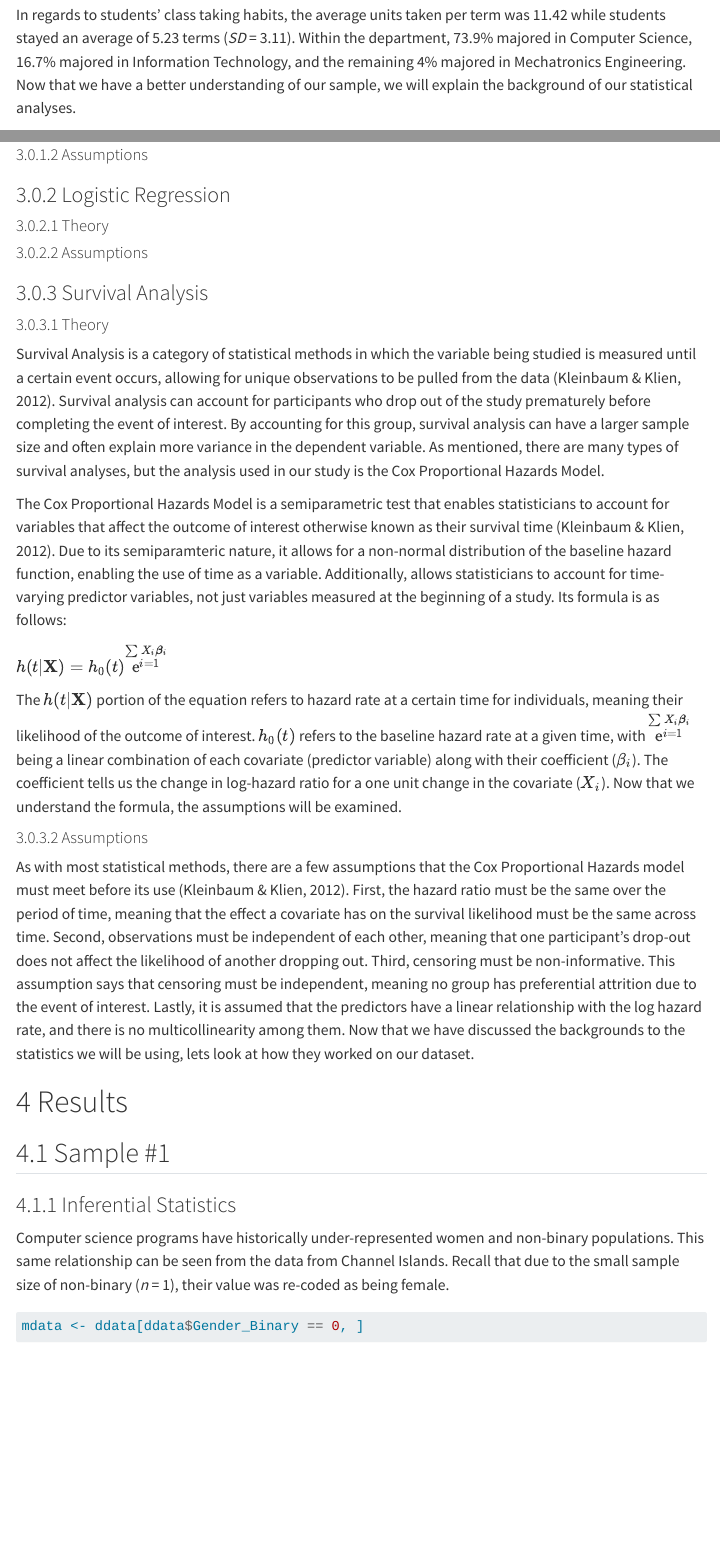
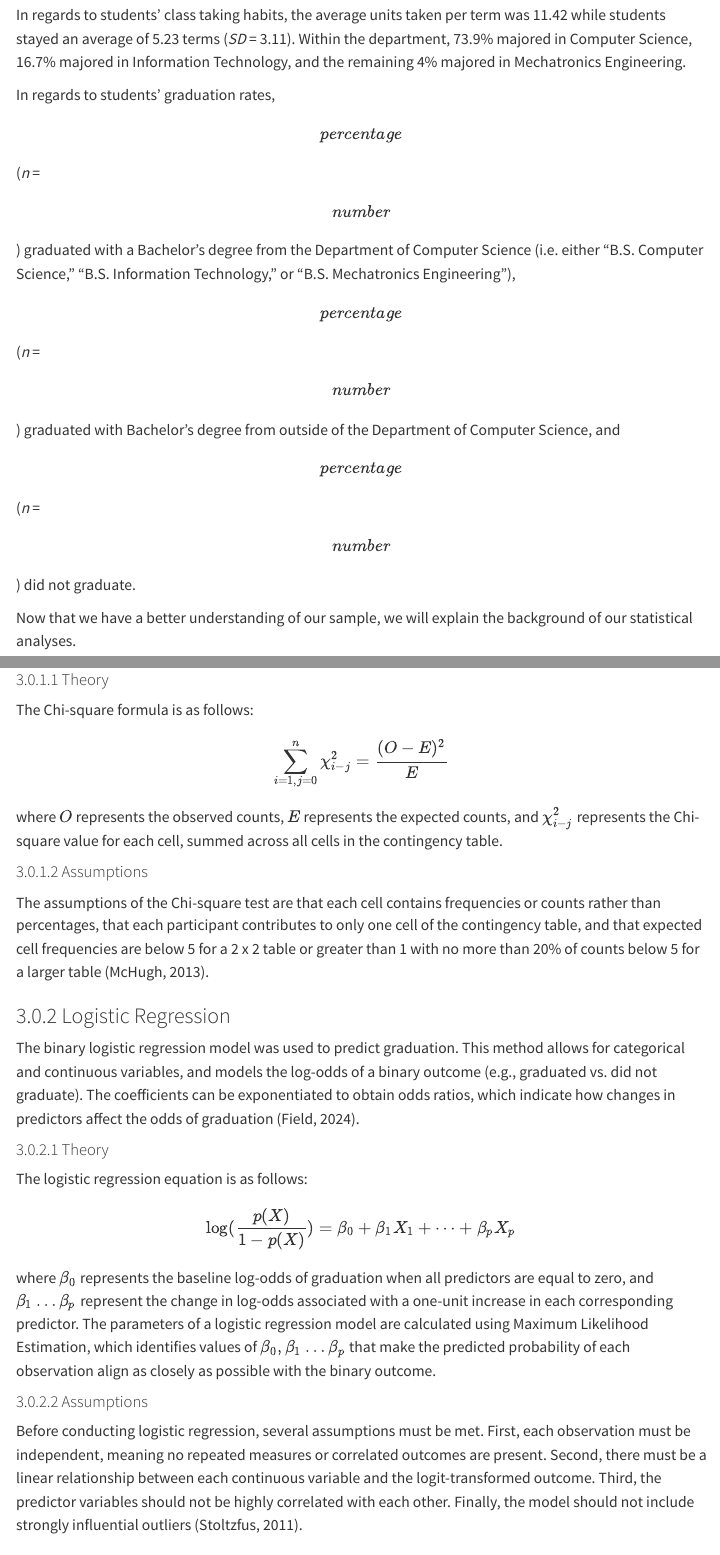
Before and after one commit to RobertMceachron/CSUCI-COMPSCI-Research, a Quarto document (report.qmd): the page in a window 1100 px wide, from 11640 px down before the commit and from 11780 px down after it, so that both start at the same text, and a second part further down, joined at a grey line. Rendered offline with R 4.5, knitr and Pandoc in place of Quarto, with nearby package versions; some code elsewhere in the file could not run offline; menus at the side of the page are left out; long lines of code are wrapped.

Commit message:
Copied in some of Monique's sections, finished "Motivation", and rewrote the LaTeX equations

````diff
--- a/report.qmd
+++ b/report.qmd
@@ -557,8 +569,18 @@ In regards to students' class taking habits, the average units taken per
 term was 11.42 while students stayed an average of 5.23 terms (*SD* =
 3.11). Within the department, 73.9% majored in Computer Science, 16.7%
 majored in Information Technology, and the remaining 4% majored in
-Mechatronics Engineering. Now that we have a better understanding of our
-sample, we will explain the background of our statistical analyses.
+Mechatronics Engineering.
+
+In regards to students' graduation rates, \[percentage\] (*n* =
+\[number\]) graduated with a Bachelor's degree from the Department of
+Computer Science (i.e. either "B.S. Computer Science," "B.S. Information
+Technology," or "B.S. Mechatronics Engineering"), \[percentage\] (*n* =
+\[number\]) graduated with Bachelor's degree from outside of the
+Department of Computer Science, and \[percentage\] (*n* = \[number\])
+did not graduate.
+
+Now that we have a better understanding of our sample, we will explain
+the background of our statistical analyses.
 
 ```{r}
 #| column: screen-inset-shaded
@@ -633,13 +672,59 @@ ggplot(sdata, mapping = aes(x = Units_All)) +
 
 #### Theory
 
+The Chi-square formula is as follows:
+
+$$
+\sum_{i=1,j=0}^{n}\chi_{i-j}^2 = \frac{(O-E)^2}{E}
+$$
+
+where $O$ represents the observed counts, $E$ represents the expected
+counts, and $\chi_{i-j}^2$ represents the Chi-square value for each
+cell, summed across all cells in the contingency table.
+
 #### Assumptions
+
+The assumptions of the Chi-square test are that each cell contains
+frequencies or counts rather than percentages, that each participant
+contributes to only one cell of the contingency table, and that expected
+cell frequencies are below 5 for a 2 x 2 table or greater than 1 with no
+more than 20% of counts below 5 for a larger table (McHugh, 2013).
 
 ### Logistic Regression {#sec-lr_back}
 
+The binary logistic regression model was used to predict graduation.
+This method allows for categorical and continuous variables, and models
+the log-odds of a binary outcome (e.g., graduated vs. did not graduate).
+The coefficients can be exponentiated to obtain odds ratios, which
+indicate how changes in predictors affect the odds of graduation (Field,
+2024).
+
 #### Theory
 
+The logistic regression equation is as follows:
+
+$$
+\log(\frac{p(X)}{1-p(X)}) = \beta_0 + \beta_1X_1 + \dots + \beta_pX_p
+$$
+
+where $\beta_0$ represents the baseline log-odds of graduation when all
+predictors are equal to zero, and $\beta_1 \dots \beta_p$ represent the
+change in log-odds associated with a one-unit increase in each
+corresponding predictor. The parameters of a logistic regression model
+are calculated using Maximum Likelihood Estimation, which identifies
+values of $\beta_0, \beta_1 \dots \beta_p$ that make the predicted
+probability of each observation align as closely as possible with the
+binary outcome.
+
 #### Assumptions
+
+Before conducting logistic regression, several assumptions must be met.
+First, each observation must be independent, meaning no repeated
+measures or correlated outcomes are present. Second, there must be a
+linear relationship between each continuous variable and the
+logit-transformed outcome. Third, the predictor variables should not be
+highly correlated with each other. Finally, the model should not include
+strongly influential outliers (Stoltzfus, 2011).
 
 ### Survival Analysis {#sec-sa_back}
 
@@ -664,11 +749,15 @@ as a variable. Additionally, allows statisticians to account for
 time-varying predictor variables, not just variables measured at the
 beginning of a study. Its formula is as follows:
 
-$h(t|\mathbf{X}) = h_0(t)\overset{\sum_{}X\mathrm{}_{i}\boldsymbol{\beta}\mathrm{}_{i}}{\mathrm{e}^{i = 1}}$
+$$
+h(t|X) = h_0(t)\cdot e^{\sum_{i=1}^{p}\beta_iX_i}
+$$
 
-The $h(t|\mathbf{X})$ portion of the equation refers to hazard rate at a
-certain time for individuals, meaning their likelihood of the outcome of
+The $h(t|X)$ portion of the equation refers to hazard rate at a certain
+time for individuals, meaning their likelihood of the outcome of
 interest. $h_0(t)$ refers to the baseline hazard rate at a given time,
-with
-$\overset{\sum_{}X\mathrm{}_{i}\boldsymbol{\beta}\mathrm{}_{i}}{\mathrm{e}^{i = 1}}$
-being a linear combination of each covariate (predictor variable) along
+with $e^{\sum_{i=1}^{p}\beta_iX_i}$ being a linear combination of each
+covariate (predictor variable) along with their coefficient ($\beta_i$).
+The coefficient tells us the change in log-hazard ratio for a one unit
+change in the covariate ($X_i$). Now that we understand the formula, the
+assumptions will be examined.
````
Also changed, not shown: report.qmd (64 more changed lines).
